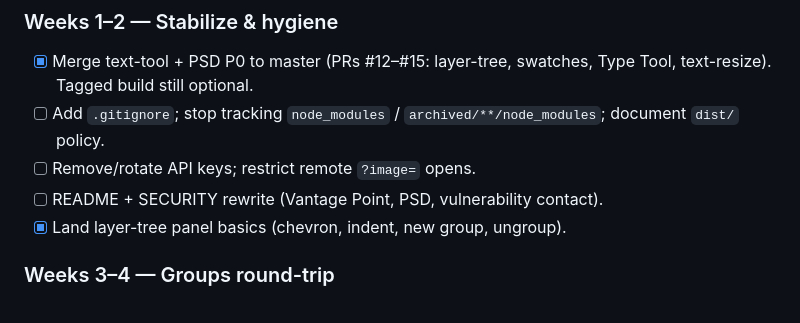
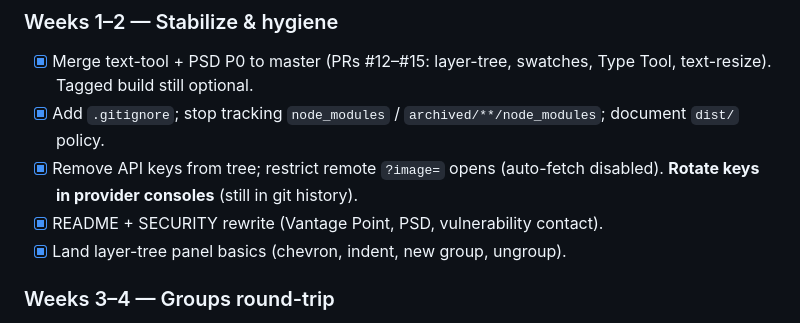
Before and after one commit to mjmacfadden/photochop, a Markdown page: docs/VANTAGE_POINT_ROADMAP.md, the part around the change. Rendered like a GitHub page.

Commit message:
docs: check Weeks 1–2 hygiene items completed in roadmap
Mark .gitignore / untrack node_modules, key scrub + ?image= lock, and
README/SECURITY rewrite as done after the corresponding commits.

```diff
--- a/docs/VANTAGE_POINT_ROADMAP.md
+++ b/docs/VANTAGE_POINT_ROADMAP.md
@@ -404,9 +404,9 @@ Concrete checklist for Mike + Tom. Weeks assume start **2026-09-01**.
 ### Weeks 1–2 — Stabilize & hygiene
 
 - [x] Merge text-tool + PSD P0 to master (PRs #12–#15: layer-tree, swatches, Type Tool, text-resize). Tagged build still optional.
-- [ ] Add `.gitignore`; stop tracking `node_modules` / `archived/**/node_modules`; document `dist/` policy.
-- [ ] Remove/rotate API keys; restrict remote `?image=` opens.
-- [ ] README + SECURITY rewrite (Vantage Point, PSD, vulnerability contact).
+- [x] Add `.gitignore`; stop tracking `node_modules` / `archived/**/node_modules`; document `dist/` policy.
+- [x] Remove API keys from tree; restrict remote `?image=` opens (auto-fetch disabled). **Rotate keys in provider consoles** (still in git history).
+- [x] README + SECURITY rewrite (Vantage Point, PSD, vulnerability contact).
 - [x] Land layer-tree panel basics (chevron, indent, new group, ungroup).
 
 ### Weeks 3–4 — Groups round-trip
```
